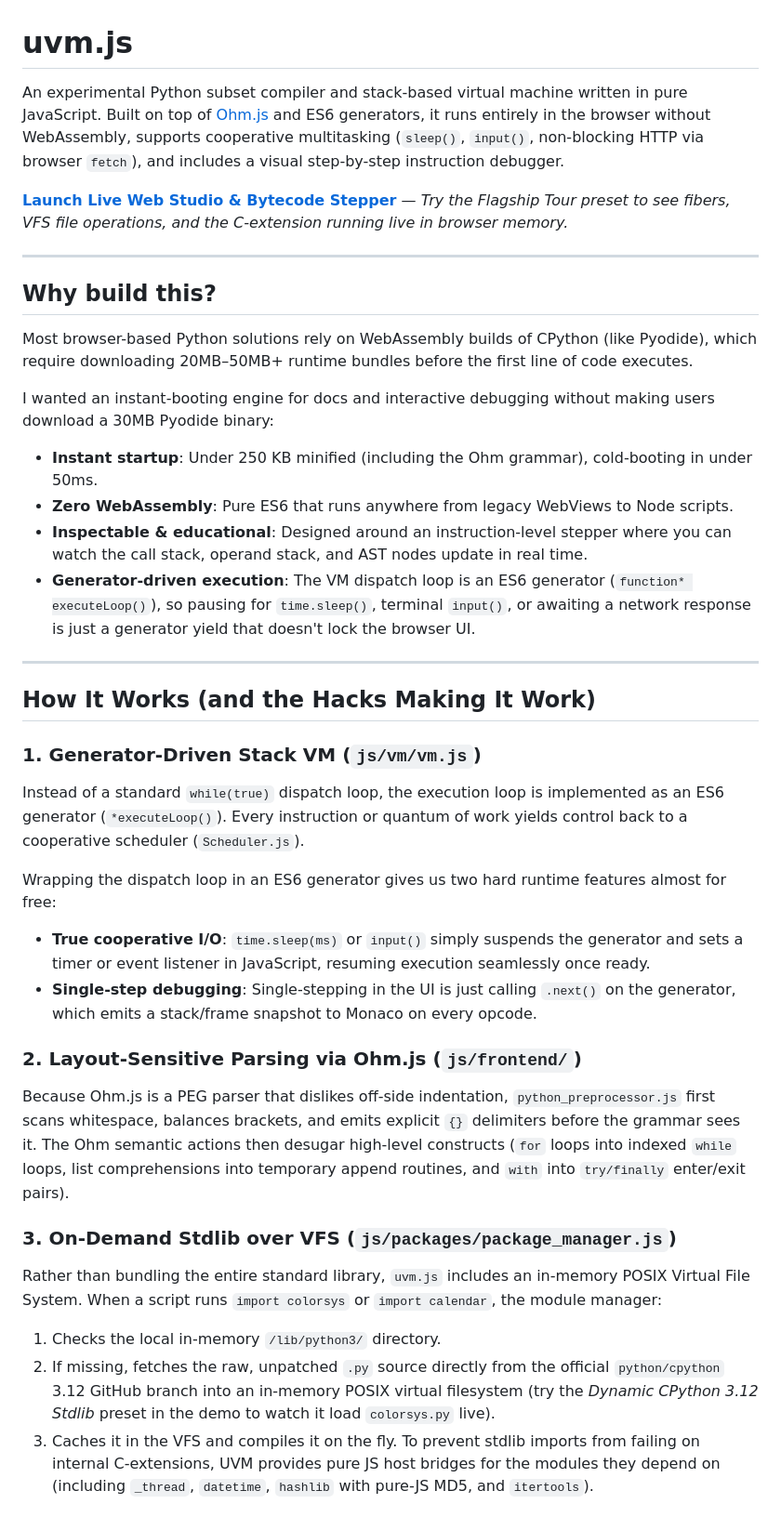
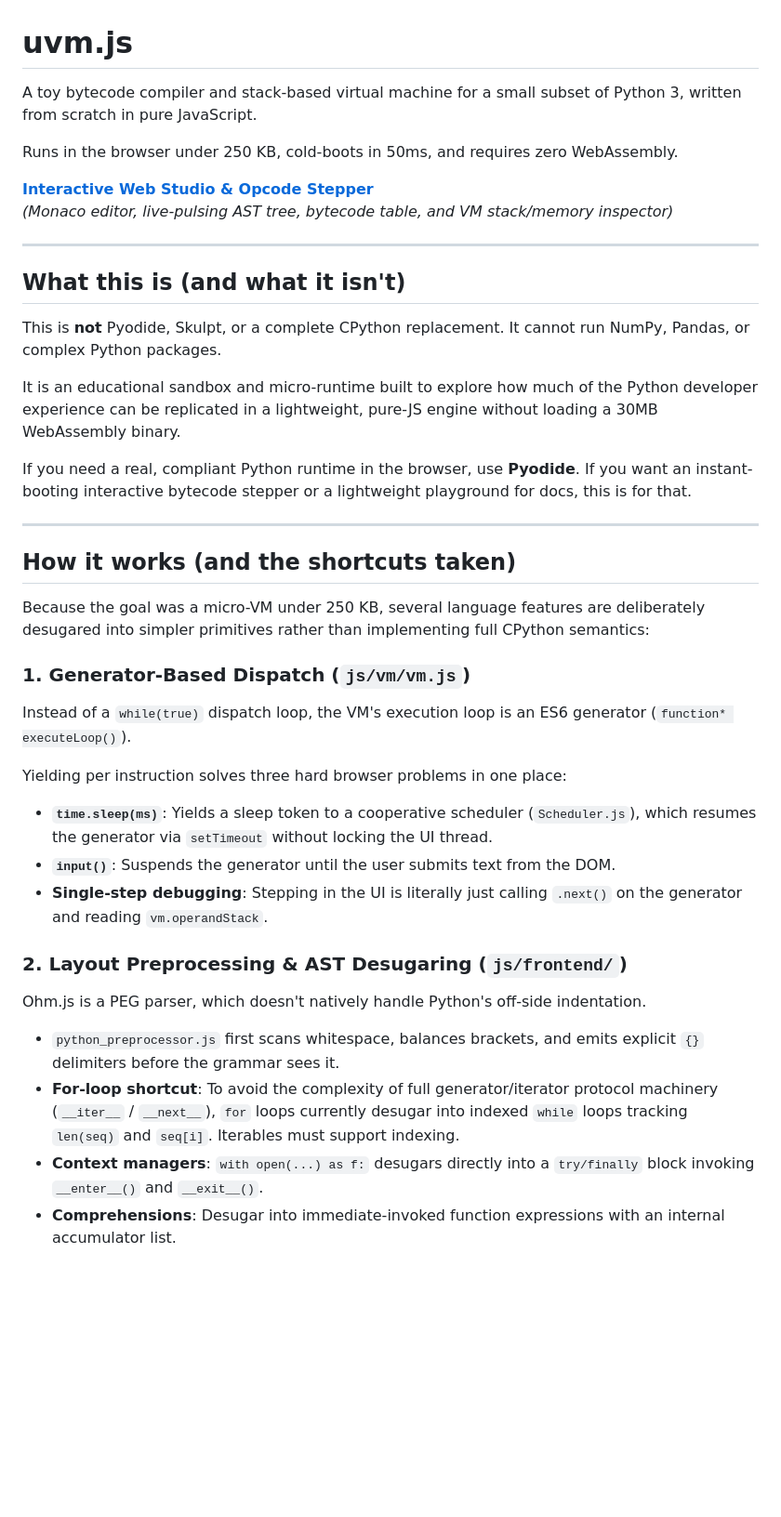
Before and after one commit to ab-613/uvm.js, a Markdown page: README.md, the part around one of its changes. Shown at 93% size. GitHub-like rendering; blank space fills up the shorter version.

```diff
--- a/README.md
+++ b/README.md
@@ -1,38 +1,40 @@
 # uvm.js
 
-An experimental Python subset compiler and stack-based virtual machine written in pure JavaScript. Built on top of [Ohm.js](https://ohmjs.org/) and ES6 generators, it runs entirely in the browser without WebAssembly, supports cooperative multitasking (`sleep()`, `input()`, non-blocking HTTP via browser `fetch`), and includes a visual step-by-step instruction debugger.
+A toy bytecode compiler and stack-based virtual machine for a small subset of Python 3, written from scratch in pure JavaScript.
 
-[**Launch Live Web Studio & Bytecode Stepper**](https://ab-613.github.io/uvm.js/) — *Try the Flagship Tour preset to see fibers, VFS file operations, and the C-extension running live in browser memory.*
+Runs in the browser under 250 KB, cold-boots in 50ms, and requires zero WebAssembly.
+
+[**Interactive Web Studio & Opcode Stepper**](https://ab-613.github.io/uvm.js/)
+*(Monaco editor, live-pulsing AST tree, bytecode table, and VM stack/memory inspector)*
 
 ---
 
-## Why build this?
+## What this is (and what it isn't)
 
-Most browser-based Python solutions rely on WebAssembly builds of CPython (like Pyodide), which require downloading 20MB–50MB+ runtime bundles before the first line of code executes.
+This is **not** Pyodide, Skulpt, or a complete CPython replacement. It cannot run NumPy, Pandas, or complex Python packages.
 
-I wanted an instant-booting engine for docs and interactive debugging without making users download a 30MB Pyodide binary:
-* **Instant startup**: Under 250 KB minified (including the Ohm grammar), cold-booting in under 50ms.
-* **Zero WebAssembly**: Pure ES6 that runs anywhere from legacy WebViews to Node scripts.
-* **Inspectable & educational**: Designed around an instruction-level stepper where you can watch the call stack, operand stack, and AST nodes update in real time.
-* **Generator-driven execution**: The VM dispatch loop is an ES6 generator (`function* executeLoop()`), so pausing for `time.sleep()`, terminal `input()`, or awaiting a network response is just a generator yield that doesn't lock the browser UI.
+It is an educational sandbox and micro-runtime built to explore how much of the Python developer experience can be replicated in a lightweight, pure-JS engine without loading a 30MB WebAssembly binary.
+
+If you need a real, compliant Python runtime in the browser, use **Pyodide**. If you want an instant-booting interactive bytecode stepper or a lightweight playground for docs, this is for that.
 
 ---
 
-## How It Works (and the Hacks Making It Work)
+## How it works (and the shortcuts taken)
 
-### 1. Generator-Driven Stack VM (`js/vm/vm.js`)
-Instead of a standard `while(true)` dispatch loop, the execution loop is implemented as an ES6 generator (`*executeLoop()`). Every instruction or quantum of work yields control back to a cooperative scheduler (`Scheduler.js`).
+Because the goal was a micro-VM under 250 KB, several language features are deliberately desugared into simpler primitives rather than implementing full CPython semantics:
 
-Wrapping the dispatch loop in an ES6 generator gives us two hard runtime features almost for free:
-* **True cooperative I/O**: `time.sleep(ms)` or `input()` simply suspends the generator and sets a timer or event listener in JavaScript, resuming execution seamlessly once ready.
-* **Single-step debugging**: Single-stepping in the UI is just calling `.next()` on the generator, which emits a stack/frame snapshot to Monaco on every opcode.
+### 1. Generator-Based Dispatch (`js/vm/vm.js`)
+Instead of a `while(true)` dispatch loop, the VM's execution loop is an ES6 generator (`function* executeLoop()`).
 
-### 2. Layout-Sensitive Parsing via Ohm.js (`js/frontend/`)
-Because Ohm.js is a PEG parser that dislikes off-side indentation, `python_preprocessor.js` first scans whitespace, balances brackets, and emits explicit `{}` delimiters before the grammar sees it. The Ohm semantic actions then desugar high-level constructs (`for` loops into indexed `while` loops, list comprehensions into temporary append routines, and `with` into `try/finally` enter/exit pairs).
+Yielding per instruction solves three hard browser problems in one place:
+- **`time.sleep(ms)`**: Yields a sleep token to a cooperative scheduler (`Scheduler.js`), which resumes the generator via `setTimeout` without locking the UI thread.
+- **`input()`**: Suspends the generator until the user submits text from the DOM.
+- **Single-step debugging**: Stepping in the UI is literally just calling `.next()` on the generator and reading `vm.operandStack`.
 
-### 3. On-Demand Stdlib over VFS (`js/packages/package_manager.js`)
-Rather than bundling the entire standard library, `uvm.js` includes an in-memory POSIX Virtual File System. When a script runs `import colorsys` or `import calendar`, the module manager:
-1. Checks the local in-memory `/lib/python3/` directory.
-2. If missing, fetches the raw, unpatched `.py` source directly from the official `python/cpython` 3.12 GitHub branch into an in-memory POSIX virtual filesystem (try the *Dynamic CPython 3.12 Stdlib* preset in the demo to watch it load `colorsys.py` live).
-3. Caches it in the VFS and compiles it on the fly. To prevent stdlib imports from failing on internal C-extensions, UVM provides pure JS host bridges for the modules they depend on (including `_thread`, `datetime`, `hashlib` with pure-JS MD5, and `itertools`).
+### 2. Layout Preprocessing & AST Desugaring (`js/frontend/`)
+Ohm.js is a PEG parser, which doesn't natively handle Python's off-side indentation.
+- `python_preprocessor.js` first scans whitespace, balances brackets, and emits explicit `{}` delimiters before the grammar sees it.
+- **For-loop shortcut**: To avoid the complexity of full generator/iterator protocol machinery (`__iter__` / `__next__`), `for` loops currently desugar into indexed `while` loops tracking `len(seq)` and `seq[i]`. Iterables must support indexing.
+- **Context managers**: `with open(...) as f:` desugars directly into a `try/finally` block invoking `__enter__()` and `__exit__()`.
+- **Comprehensions**: Desugar into immediate-invoked function expressions with an internal accumulator list.
 
```
Also changed, not shown: other parts of README.md (+34 -117 lines).
